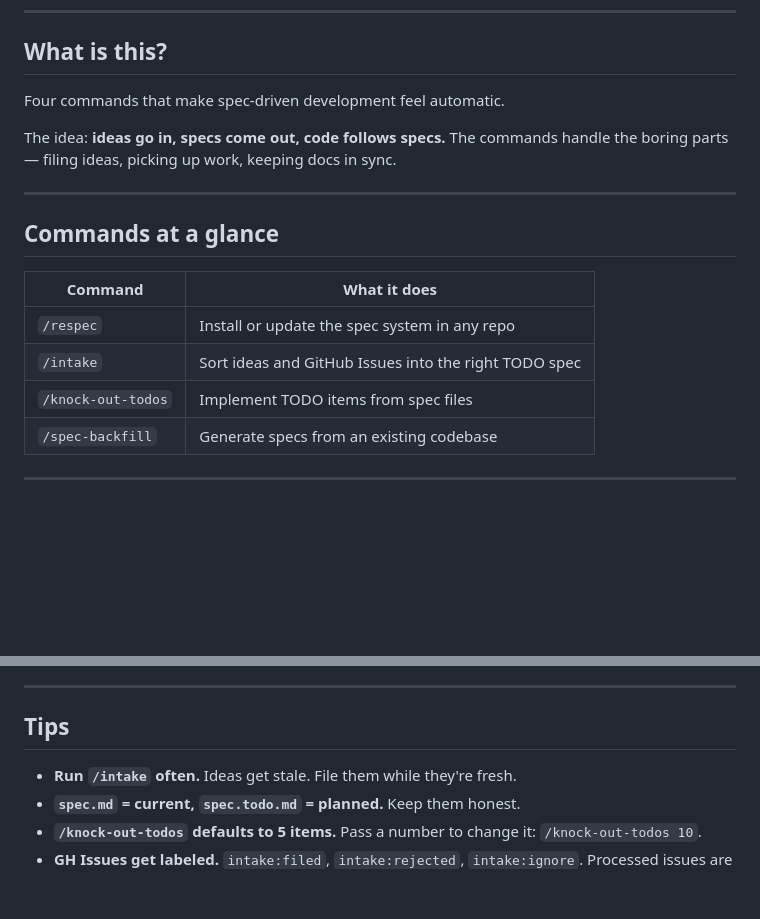
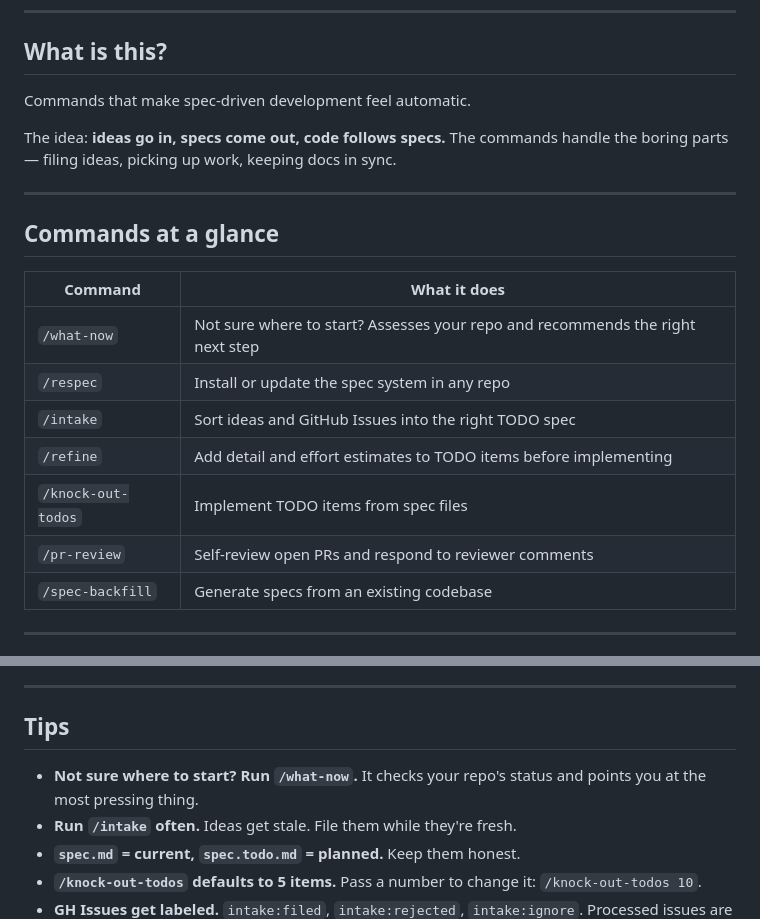
Before and after one commit to NoahWright87/spec-template, a Markdown page: .claude/commands/README.md, 2 parts joined by grey strips. Rendered like a GitHub page; blank space fills up the shorter version.

```diff
--- a/.claude/commands/README.md
+++ b/.claude/commands/README.md
@@ -6,7 +6,7 @@ A quick guide for humans. Read this before diving into the command files.
 
 ## What is this?
 
-Four commands that make spec-driven development feel automatic.
+Commands that make spec-driven development feel automatic.
 
 The idea: **ideas go in, specs come out, code follows specs.** The commands handle the boring parts — filing ideas, picking up work, keeping docs in sync.
 
@@ -16,9 +16,12 @@ The idea: **ideas go in, specs come out, code follows specs.** The commands hand
 
 | Command | What it does |
 |---------|--------------|
+| `/what-now` | Not sure where to start? Assesses your repo and recommends the right next step |
 | `/respec` | Install or update the spec system in any repo |
 | `/intake` | Sort ideas and GitHub Issues into the right TODO spec |
+| `/refine` | Add detail and effort estimates to TODO items before implementing |
 | `/knock-out-todos` | Implement TODO items from spec files |
+| `/pr-review` | Self-review open PRs and respond to reviewer comments |
 | `/spec-backfill` | Generate specs from an existing codebase |
 
 ---
@@ -95,6 +100,7 @@ flowchart TD
 
 ## Tips
 
+- **Not sure where to start? Run `/what-now`.** It checks your repo's status and points you at the most pressing thing.
 - **Run `/intake` often.** Ideas get stale. File them while they're fresh.
 - **`spec.md` = current, `spec.todo.md` = planned.** Keep them honest.
 - **`/knock-out-todos` defaults to 5 items.** Pass a number to change it: `/knock-out-todos 10`.
```
Also changed, not shown: other parts of .claude/commands/README.md (+3 -1 lines), .claude/commands/refine.md (deleted, +0 -174 lines), README.md (+11 -5 lines).
